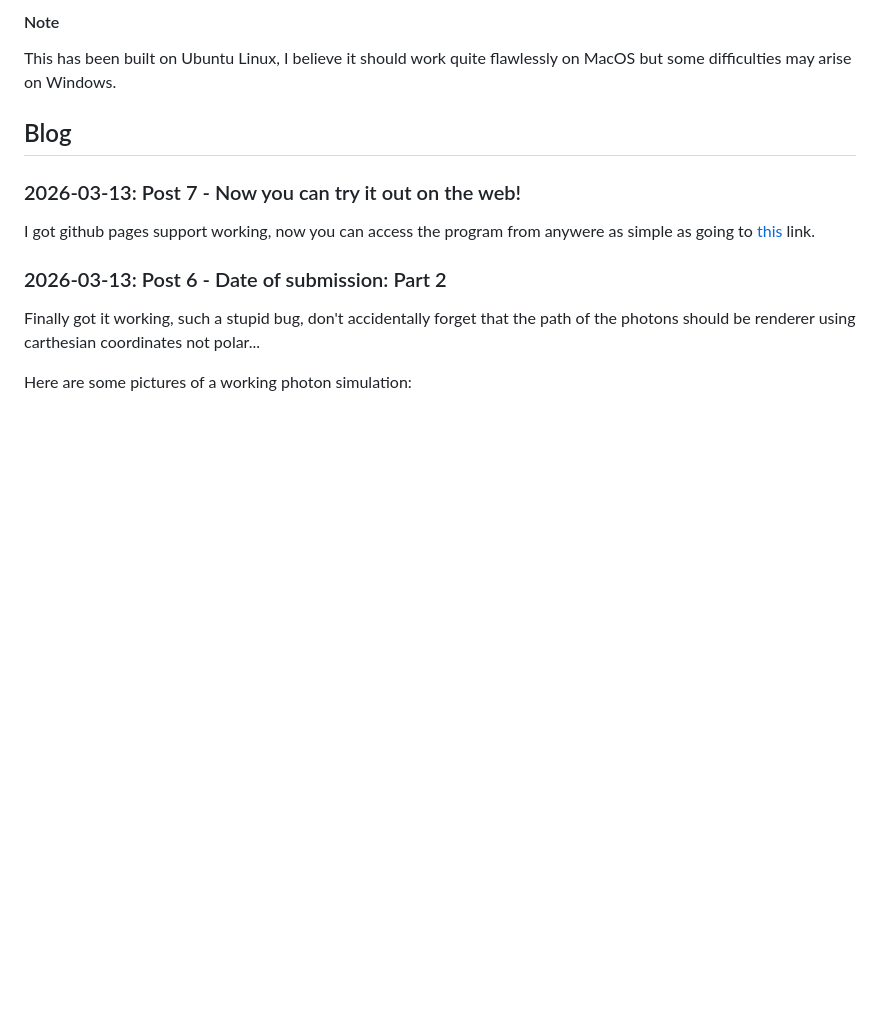
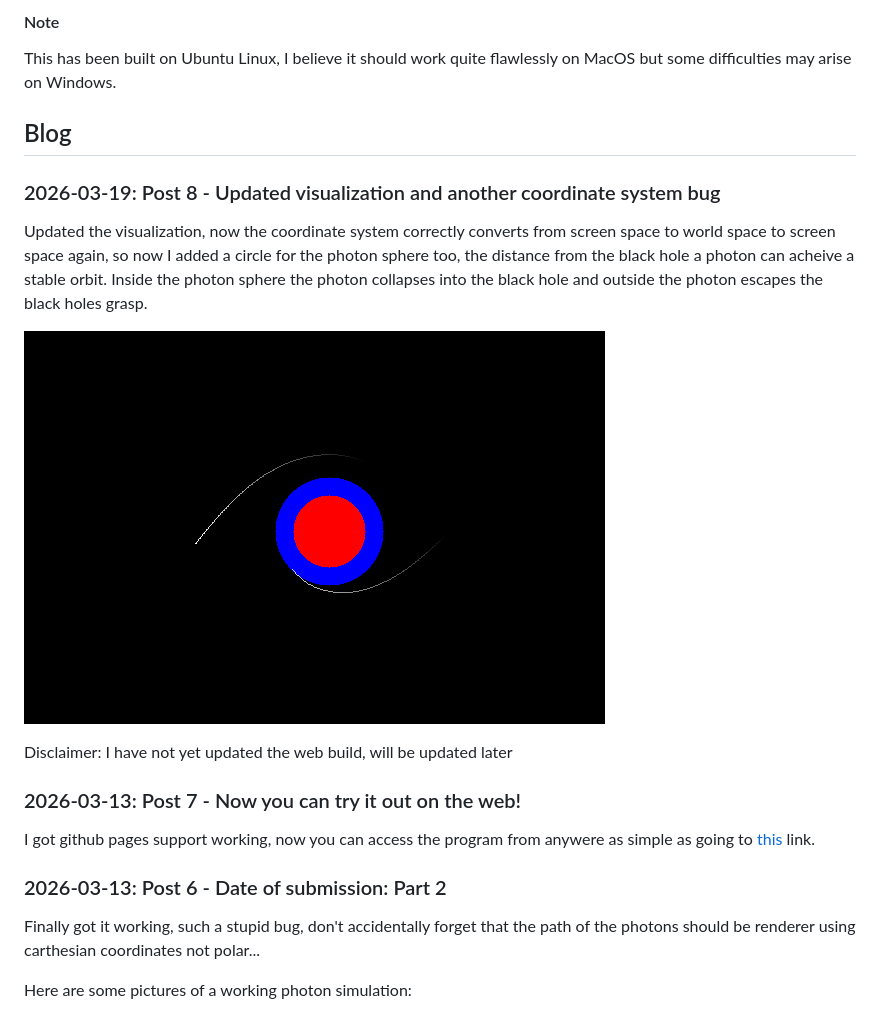
Before and after one commit to MrGreenScout/Black-hole-physics-sim, a Markdown page: README.md, the part around the change. Drawn GitHub-style; pictures changed too: report/img/Updated-visualization.png (added); blank space fills up the shorter version.

Commit message:
Update blog

```diff
--- a/README.md
+++ b/README.md
@@ -25,6 +25,14 @@ I reserve myself for bugs in the web build, I have tested it on Ubuntu Linux wit
 This has been built on Ubuntu Linux, I believe it should work quite flawlessly on MacOS but some difficulties may arise on Windows.
 
 ## Blog
+
+### 2026-03-19: Post 8 - Updated visualization and another coordinate system bug
+
+Updated the visualization, now the coordinate system correctly converts from screen space to world space to screen space again, so now I added a circle for the photon sphere too, the distance from the black hole a photon can acheive a stable orbit. Inside the photon sphere the photon collapses into the black hole and outside the photon escapes the black holes grasp.
+
+![Updated image](./report/img/Updated-visualization.png)
+
+Disclaimer: I have not yet updated the web build, will be updated later
 
 ### 2026-03-13: Post 7 - Now you can try it out on the web!
 
```
